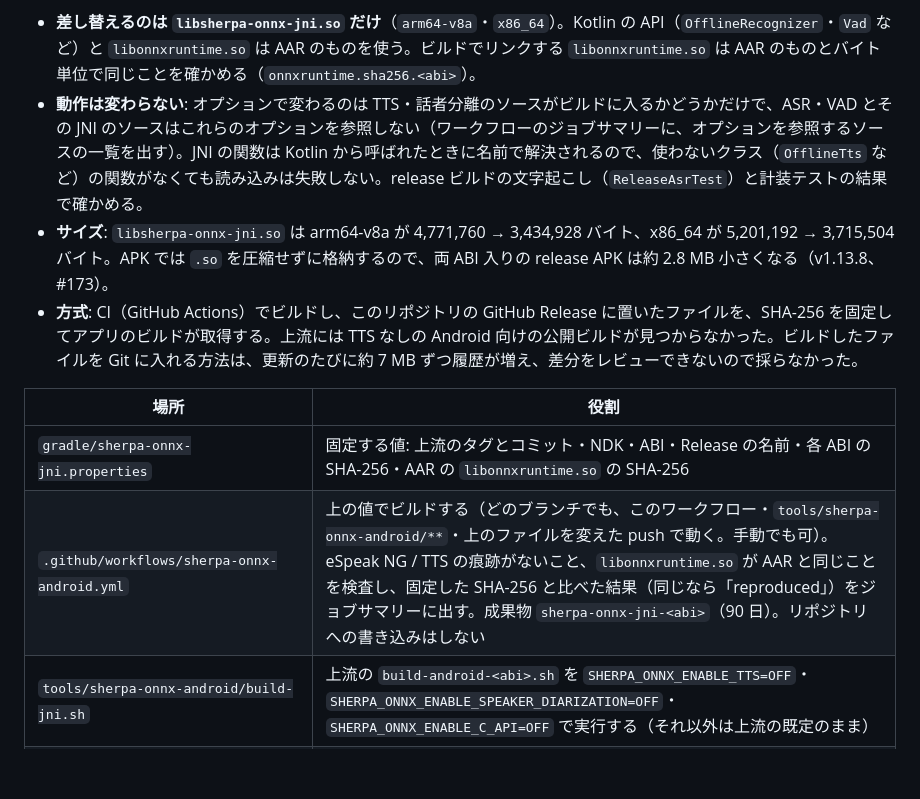
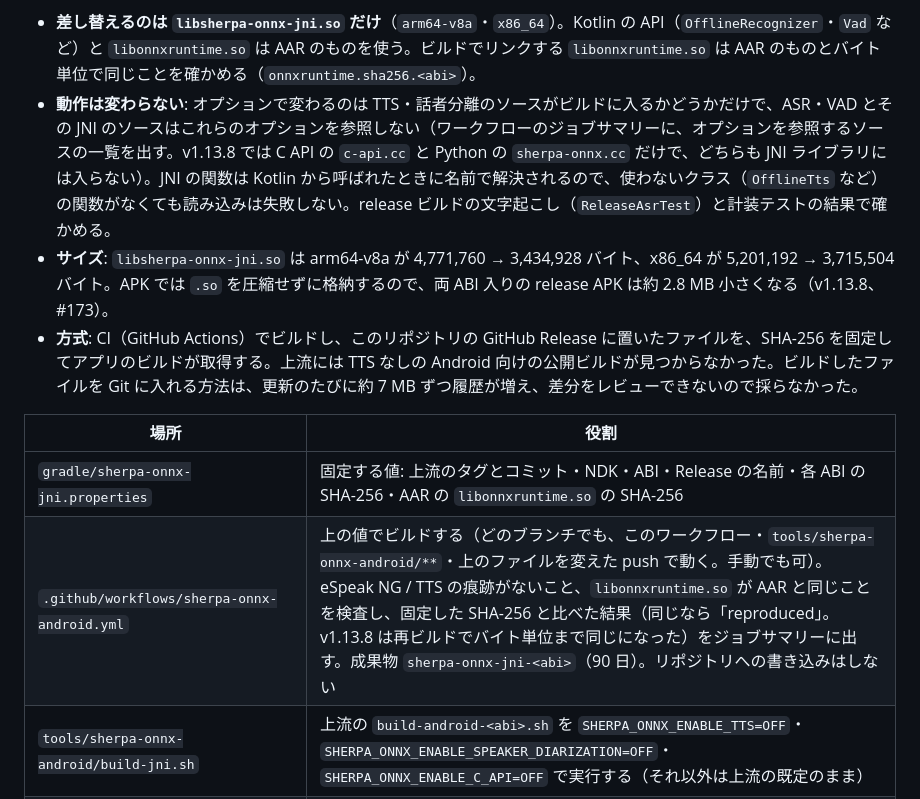
Before and after one commit to Soichiro5/watch-audio, a Markdown page: docs/dev/04-dev-environment.md, the part around the change. GitHub-like rendering; blank space fills up the shorter version.

Commit message:
Note what the sherpa-onnx options touch and that the build reproduces (#173)
Co-Authored-By: Claude Opus 5.5 <noreply@anthropic.com>
Claude-Session: https://claude.ai/code/session_01SAvzVNTPEj5nehCHxHJRW2

```diff
--- a/docs/dev/04-dev-environment.md
+++ b/docs/dev/04-dev-environment.md
@@ -361,14 +361,14 @@ base64 -w0 watch-audio-release.jks > keystore.b64   # macOS: base64 -i watch-aud
 **なぜ自前でビルドするか**: JitPack の sherpa-onnx の AAR（v1.13.8）に入っている `libsherpa-onnx-jni.so` には、音声合成（TTS）用の **eSpeak NG（GPL-3.0）**・piper-phonemize と、話者分離用の hclust-cpp が静的にリンクされている（上流の Android ビルドは `SHERPA_ONNX_ENABLE_TTS=ON` が既定）。アプリが使うのはオフラインの ASR（Zipformer・SenseVoice）と Silero VAD だけなので、使わない GPL のコードを配布物に入れないように、**同じタグ・同じ NDK・上流と同じビルドスクリプト**で、TTS と話者分離だけを外した JNI ライブラリに差し替える。
 
 - **差し替えるのは `libsherpa-onnx-jni.so` だけ**（`arm64-v8a`・`x86_64`）。Kotlin の API（`OfflineRecognizer`・`Vad` など）と `libonnxruntime.so` は AAR のものを使う。ビルドでリンクする `libonnxruntime.so` は AAR のものとバイト単位で同じことを確かめる（`onnxruntime.sha256.<abi>`）。
-- **動作は変わらない**: オプションで変わるのは TTS・話者分離のソースがビルドに入るかどうかだけで、ASR・VAD とその JNI のソースはこれらのオプションを参照しない（ワークフローのジョブサマリーに、オプションを参照するソースの一覧を出す）。JNI の関数は Kotlin から呼ばれたときに名前で解決されるので、使わないクラス（`OfflineTts` など）の関数がなくても読み込みは失敗しない。release ビルドの文字起こし（`ReleaseAsrTest`）と計装テストの結果で確かめる。
+- **動作は変わらない**: オプションで変わるのは TTS・話者分離のソースがビルドに入るかどうかだけで、ASR・VAD とその JNI のソースはこれらのオプションを参照しない（ワークフローのジョブサマリーに、オプションを参照するソースの一覧を出す。v1.13.8 では C API の `c-api.cc` と Python の `sherpa-onnx.cc` だけで、どちらも JNI ライブラリには入らない）。JNI の関数は Kotlin から呼ばれたときに名前で解決されるので、使わないクラス（`OfflineTts` など）の関数がなくても読み込みは失敗しない。release ビルドの文字起こし（`ReleaseAsrTest`）と計装テストの結果で確かめる。
 - **サイズ**: `libsherpa-onnx-jni.so` は arm64-v8a が 4,771,760 → 3,434,928 バイト、x86_64 が 5,201,192 → 3,715,504 バイト。APK では `.so` を圧縮せずに格納するので、両 ABI 入りの release APK は約 2.8 MB 小さくなる（v1.13.8、#173）。
 - **方式**: CI（GitHub Actions）でビルドし、このリポジトリの GitHub Release に置いたファイルを、SHA-256 を固定してアプリのビルドが取得する。上流には TTS なしの Android 向けの公開ビルドが見つからなかった。ビルドしたファイルを Git に入れる方法は、更新のたびに約 7 MB ずつ履歴が増え、差分をレビューできないので採らなかった。
 
 | 場所 | 役割 |
 | --- | --- |
 | `gradle/sherpa-onnx-jni.properties` | 固定する値: 上流のタグとコミット・NDK・ABI・Release の名前・各 ABI の SHA-256・AAR の `libonnxruntime.so` の SHA-256 |
-| `.github/workflows/sherpa-onnx-android.yml` | 上の値でビルドする（どのブランチでも、このワークフロー・`tools/sherpa-onnx-android/**`・上のファイルを変えた push で動く。手動でも可）。eSpeak NG / TTS の痕跡がないこと、`libonnxruntime.so` が AAR と同じことを検査し、固定した SHA-256 と比べた結果（同じなら「reproduced」）をジョブサマリーに出す。成果物 `sherpa-onnx-jni-<abi>`（90 日）。リポジトリへの書き込みはしない |
+| `.github/workflows/sherpa-onnx-android.yml` | 上の値でビルドする（どのブランチでも、このワークフロー・`tools/sherpa-onnx-android/**`・上のファイルを変えた push で動く。手動でも可）。eSpeak NG / TTS の痕跡がないこと、`libonnxruntime.so` が AAR と同じことを検査し、固定した SHA-256 と比べた結果（同じなら「reproduced」。v1.13.8 は再ビルドでバイト単位まで同じになった）をジョブサマリーに出す。成果物 `sherpa-onnx-jni-<abi>`（90 日）。リポジトリへの書き込みはしない |
 | `tools/sherpa-onnx-android/build-jni.sh` | 上流の `build-android-<abi>.sh` を `SHERPA_ONNX_ENABLE_TTS=OFF`・`SHERPA_ONNX_ENABLE_SPEAKER_DIARIZATION=OFF`・`SHERPA_ONNX_ENABLE_C_API=OFF` で実行する（それ以外は上流の既定のまま） |
 | `tools/sherpa-onnx-android/check-no-tts.sh` | `.so` または APK の中の `libsherpa-onnx-jni.so` に、eSpeak NG のデータ名（`espeak-ng-data`・`phontab`・`phonindex`）か TTS・話者分離の JNI 関数名があれば失敗する（AAR のものでは失敗することを確認済み） |
 | `build-logic` の `SherpaOnnxJniPlugin`（プラグイン ID `watchaudio.android.sherpa-onnx-jni`、`apps/android` が適用） | バリアントごとに `fetch<Variant>SherpaOnnxJni` がファイルを用意して jniLibs に加える（アプリ自身の jniLibs は依存の同じパスのファイルより優先されるので、AAR のものは入らない）。`verify<Variant>SherpaOnnxJni` が `assemble<Variant>` で APK を検査する（上と同じ痕跡、ABI の欠け）。`libs.versions.toml` の sherpa-onnx の版が固定した `version` と違えばビルドを失敗させる |
```
